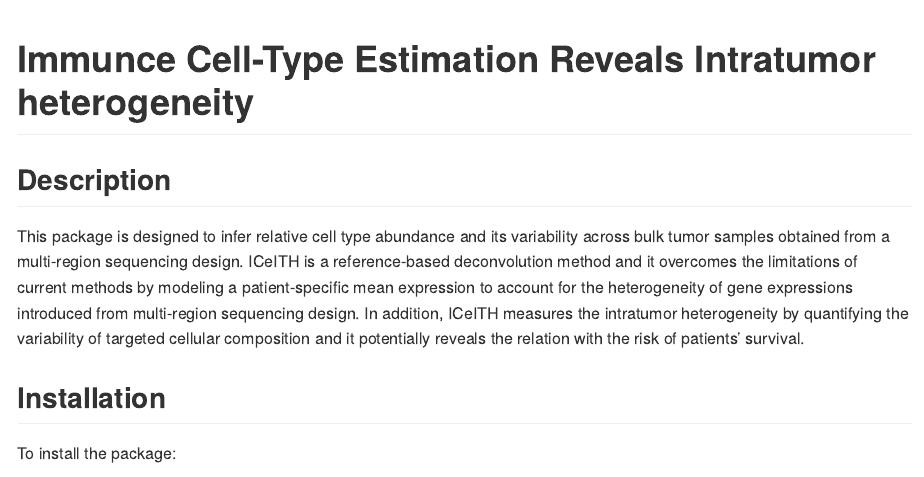
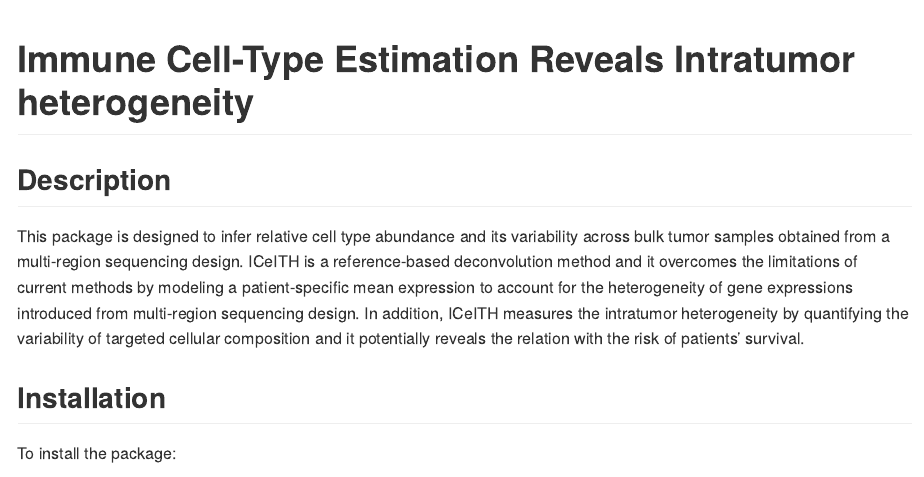
Before and after one commit to pengyang0411/ICeITH, an R Markdown document (README.Rmd): the page in a window 1100 px wide, from its top. The pictures show the output file README.md that the author committed with the source, drawn offline in the style of GitHub.

Commit message:
Update README title

```diff
--- a/README.Rmd
+++ b/README.Rmd
@@ -5,7 +5,7 @@ output:
     variant: markdown_github
 ---
 
-# Immunce Cell-Type Estimation Reveals Intratumor heterogeneity
+# Immune Cell-Type Estimation Reveals Intratumor heterogeneity
 
 ## Description
 
```
Also changed, not shown: README.md.
